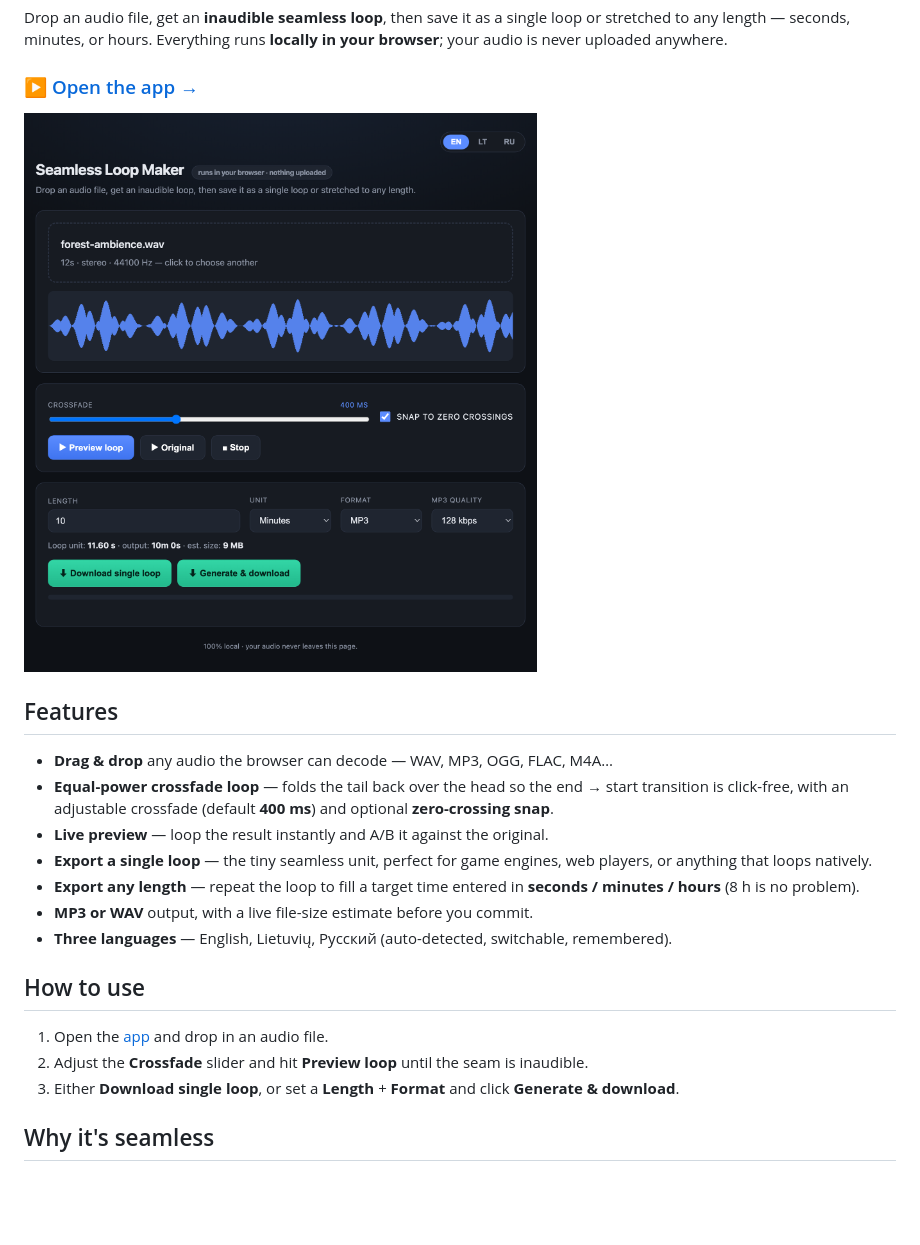
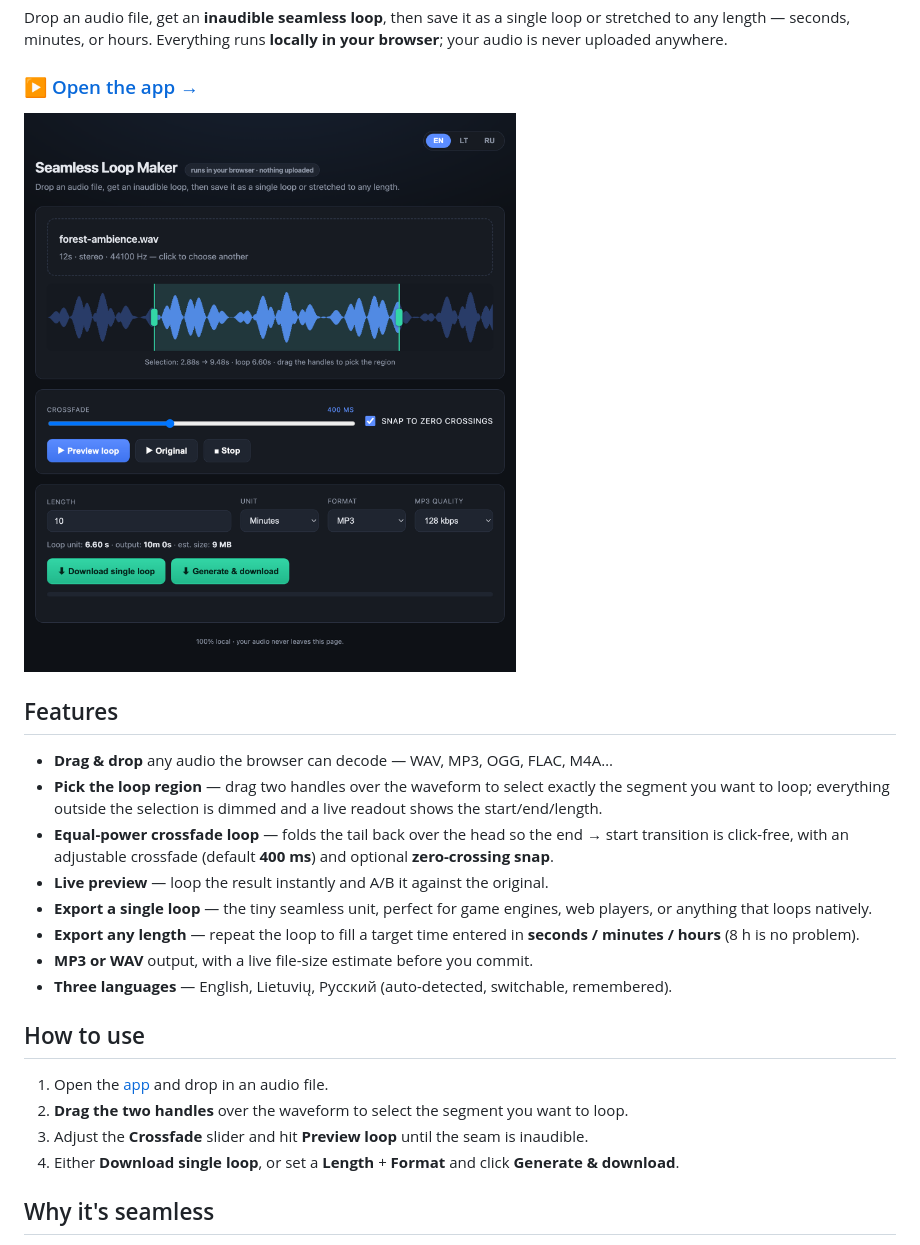
Before and after one commit to lukaskornis/seamless-loop, a Markdown page: README.md, the part around the change. Rendered like a GitHub page; pictures changed too: screenshot.png; blank space fills up the shorter version.

```diff
--- a/README.md
+++ b/README.md
@@ -9,6 +9,7 @@ Drop an audio file, get an **inaudible seamless loop**, then save it as a single
 ## Features
 
 - **Drag & drop** any audio the browser can decode — WAV, MP3, OGG, FLAC, M4A…
+- **Pick the loop region** — drag two handles over the waveform to select exactly the segment you want to loop; everything outside the selection is dimmed and a live readout shows the start/end/length.
 - **Equal-power crossfade loop** — folds the tail back over the head so the end → start transition is click-free, with an adjustable crossfade (default **400 ms**) and optional **zero-crossing snap**.
 - **Live preview** — loop the result instantly and A/B it against the original.
 - **Export a single loop** — the tiny seamless unit, perfect for game engines, web players, or anything that loops natively.
@@ -19,8 +20,9 @@ Drop an audio file, get an **inaudible seamless loop**, then save it as a single
 ## How to use
 
 1. Open the [app](https://lukaskornis.github.io/seamless-loop/) and drop in an audio file.
-2. Adjust the **Crossfade** slider and hit **Preview loop** until the seam is inaudible.
-3. Either **Download single loop**, or set a **Length** + **Format** and click **Generate & download**.
+2. **Drag the two handles** over the waveform to select the segment you want to loop.
+3. Adjust the **Crossfade** slider and hit **Preview loop** until the seam is inaudible.
+4. Either **Download single loop**, or set a **Length** + **Format** and click **Generate & download**.
 
 ## Why it's seamless
 
```
Also changed, not shown: 1 other file.
